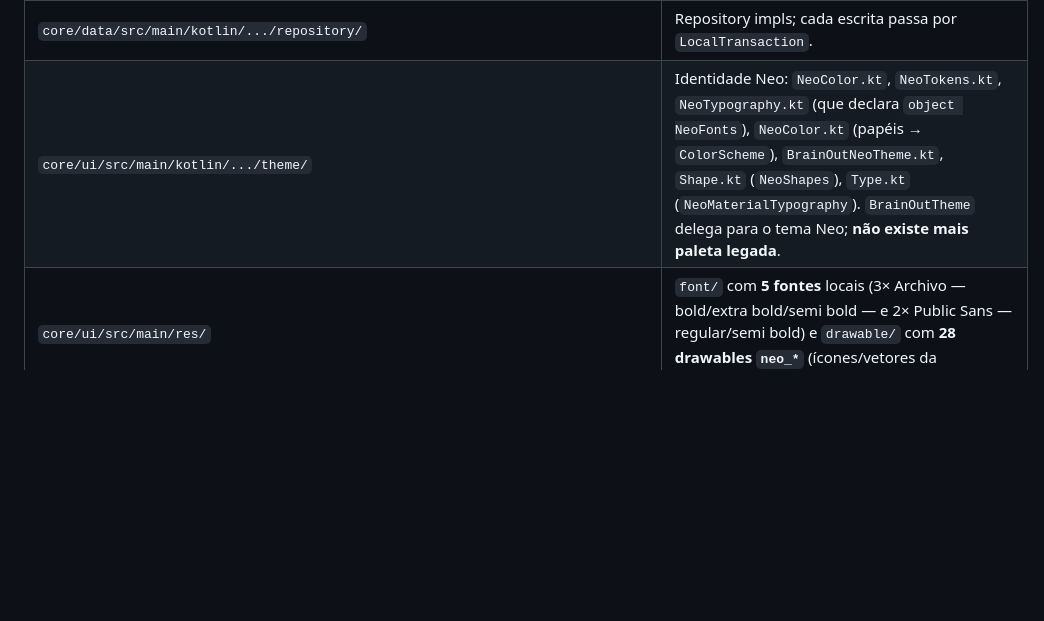
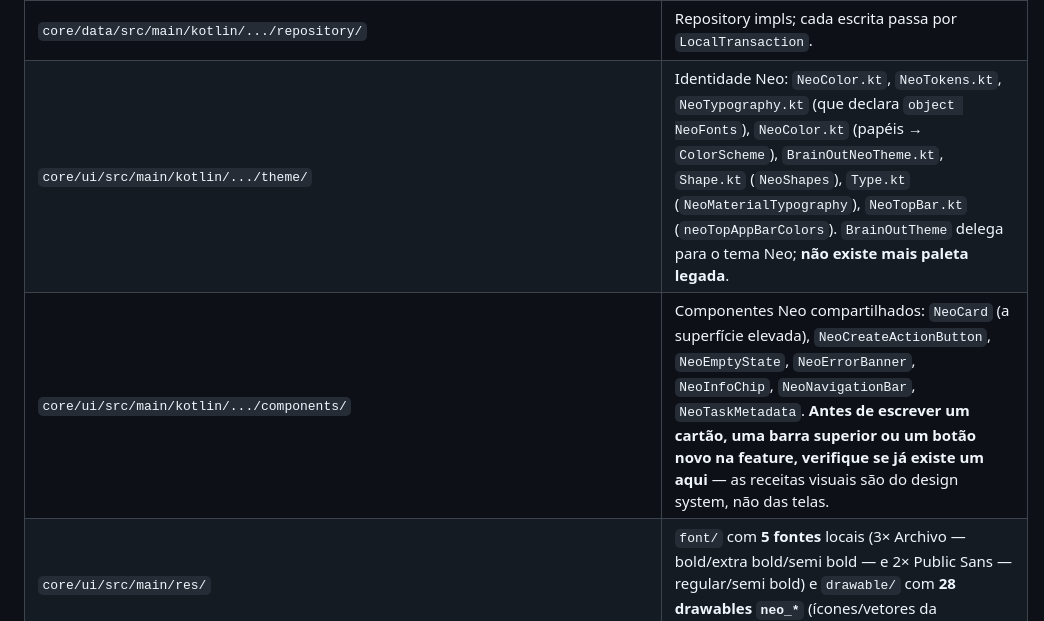
Before and after one commit to joao-pedro-gms/BrainOut, a Markdown page: AGENTS.md, the part around the change. GitHub-like rendering; blank space fills up the shorter version.

Commit message:
docs(agentes): o guia passa a apontar os componentes do design system
O `AGENTS.md` listava os arquivos do `theme/` do `:core:ui`, mas nao os
`components/` — sete componentes Neo que ja existiam e, com o `NeoCard` e
o `neoTopAppBarColors` desta rodada, passam a ser o lugar onde as
receitas visuais moram.

A linha nova diz o que importa para quem vai mexer: antes de escrever um
cartao, uma barra superior ou um botao na feature, verifique se ja existe
um em `:core:ui`. E o que a rodada mostrou na pratica — as tres copias do
cartao e as quatro copias da barra superior existiam porque o guia nao
pedia para olhar la.

Refs: R12

```diff
--- a/AGENTS.md
+++ b/AGENTS.md
@@ -88,7 +88,8 @@ Persistência local:
 | `core/data/src/main/kotlin/.../di/DataModule.kt` | DI wiring principal do `:core:data`. `PepperProvider.Factory` fica **fora**, no próprio arquivo de `security/`. |
 | `core/data/src/main/kotlin/.../security/PepperProvider.kt` | Pepper + `@Module object Factory` (segundo módulo Hilt do módulo). |
 | `core/data/src/main/kotlin/.../repository/` | Repository impls; cada escrita passa por `LocalTransaction`. |
-| `core/ui/src/main/kotlin/.../theme/` | Identidade Neo: `NeoColor.kt`, `NeoTokens.kt`, `NeoTypography.kt` (que declara `object NeoFonts`), `NeoColor.kt` (papéis → `ColorScheme`), `BrainOutNeoTheme.kt`, `Shape.kt` (`NeoShapes`), `Type.kt` (`NeoMaterialTypography`). `BrainOutTheme` delega para o tema Neo; **não existe mais paleta legada**. |
+| `core/ui/src/main/kotlin/.../theme/` | Identidade Neo: `NeoColor.kt`, `NeoTokens.kt`, `NeoTypography.kt` (que declara `object NeoFonts`), `NeoColor.kt` (papéis → `ColorScheme`), `BrainOutNeoTheme.kt`, `Shape.kt` (`NeoShapes`), `Type.kt` (`NeoMaterialTypography`), `NeoTopBar.kt` (`neoTopAppBarColors`). `BrainOutTheme` delega para o tema Neo; **não existe mais paleta legada**. |
+| `core/ui/src/main/kotlin/.../components/` | Componentes Neo compartilhados: `NeoCard` (a superfície elevada), `NeoCreateActionButton`, `NeoEmptyState`, `NeoErrorBanner`, `NeoInfoChip`, `NeoNavigationBar`, `NeoTaskMetadata`. **Antes de escrever um cartão, uma barra superior ou um botão novo na feature, verifique se já existe um aqui** — as receitas visuais são do design system, não das telas. |
 | `core/ui/src/main/res/` | `font/` com **5 fontes** locais (3× Archivo — bold/extra bold/semi bold — e 2× Public Sans — regular/semi bold) e `drawable/` com **28 drawables `neo_*`** (ícones/vetores da identidade). |
 | `brand/` | Fonte da marca do app: `brainout-icon.svg` (fonte única do ícone), `generate_icons.py` (gera arte do `:core:ui`, adaptive icon e PNGs legados) e `README.md` com a proveniência. Regerar com `python brand/generate_icons.py` — nunca editar os recursos derivados à mão. |
 | `feature/<x>/src/main/kotlin/.../ui/` | Screens + `*TestTags` objects for Compose UI tests. |
```
